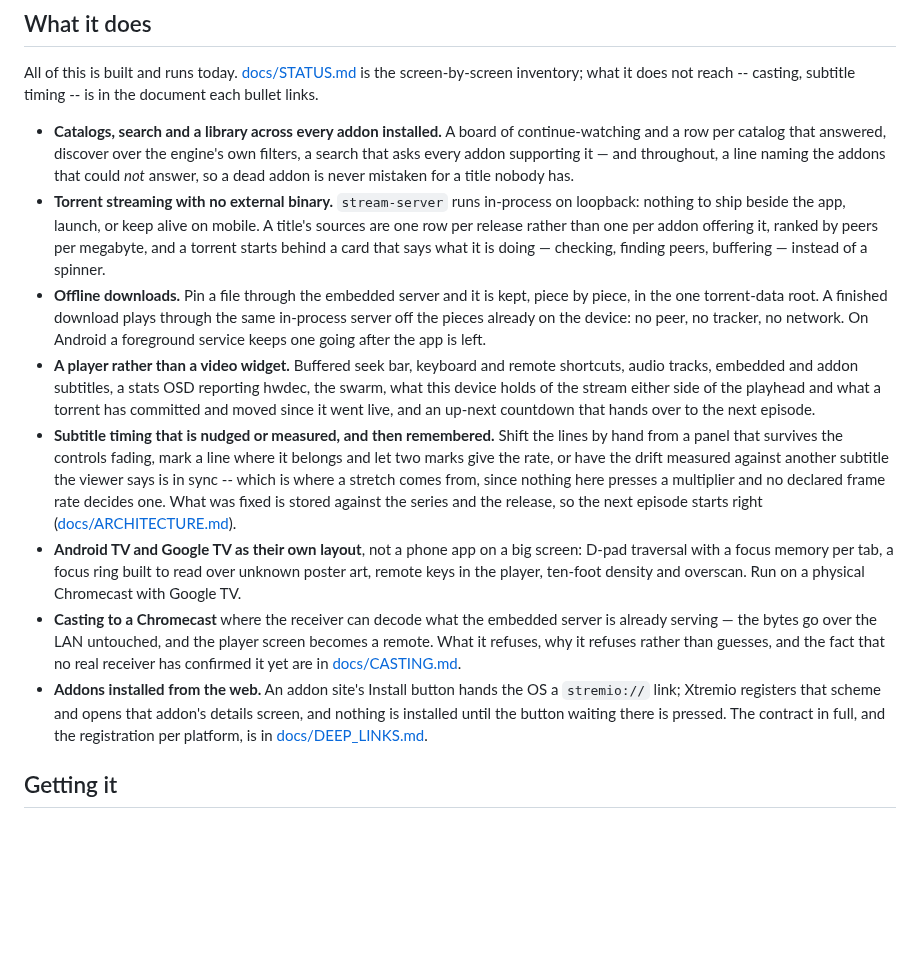
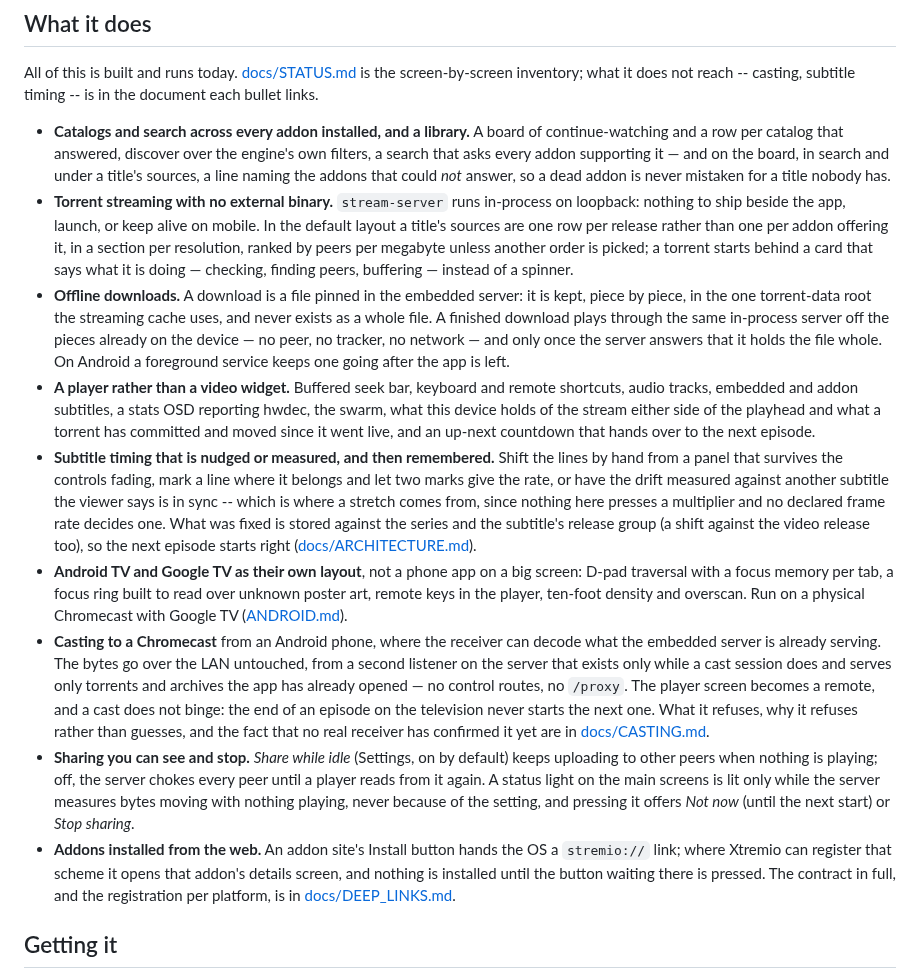
Before and after one commit to zond/xtremio, a Markdown page: README.md, the part around the change. GitHub-like rendering; blank space fills up the shorter version.

Commit message:
README: describe downloads, casting and sharing as the code has them
The feature list had drifted from the code in several places:

- The failed-addon line was said to appear "throughout"; FailedAddons is
  used by the board, search and a title's sources, not discover or the
  library.
- Sources were "one row per release, ranked by peers per megabyte"; that
  is the default sectioned layout and the default order, and both can be
  changed.
- A download is a pinned file in the server's one torrent-data root that
  never exists as a whole file, and downloads_open plays it only when the
  server says it holds the file whole; the bullet now says so.
- The subtitle fix is keyed by series and the subtitle's release group
  (a shift also by the video release), not "the series and the release".
- Casting: casting is sender-side on Android only (not desktop, not TV),
  the bytes come from a LAN media listener that exists only for a cast
  session and serves only what the app already opened, and a cast does
  not binge. None of that was said.
- Share while idle was missing: seedingEnabled, on by default, and off
  means the server chokes every peer while nothing plays; the status light
  is drawn from measured traffic, never from the setting.
- stremio:// is registered only where the platform lets an app do it
  (Windows needs an installer the repo does not have).

Co-Authored-By: Claude Opus 5 (1M context) <noreply@anthropic.com>

```diff
--- a/README.md
+++ b/README.md
@@ -22,22 +22,26 @@ All of this is built and runs today. [docs/STATUS.md](docs/STATUS.md) is the
 screen-by-screen inventory; what it does not reach -- casting, subtitle
 timing -- is in the document each bullet links.
 
-- **Catalogs, search and a library across every addon installed.** A board of
-  continue-watching and a row per catalog that answered, discover over the
-  engine's own filters, a search that asks every addon supporting it — and
-  throughout, a line naming the addons that could *not* answer, so a dead
-  addon is never mistaken for a title nobody has.
+- **Catalogs and search across every addon installed, and a library.** A
+  board of continue-watching and a row per catalog that answered, discover
+  over the engine's own filters, a search that asks every addon supporting it
+  — and on the board, in search and under a title's sources, a line naming
+  the addons that could *not* answer, so a dead addon is never mistaken for a
+  title nobody has.
 - **Torrent streaming with no external binary.** `stream-server` runs
   in-process on loopback: nothing to ship beside the app, launch, or keep
-  alive on mobile. A title's sources are one row per release rather than one
-  per addon offering it, ranked by peers per megabyte, and a torrent starts
-  behind a card that says what it is doing — checking, finding peers,
+  alive on mobile. In the default layout a title's sources are one row per
+  release rather than one per addon offering it, in a section per resolution,
+  ranked by peers per megabyte unless another order is picked; a torrent
+  starts behind a card that says what it is doing — checking, finding peers,
   buffering — instead of a spinner.
-- **Offline downloads.** Pin a file through the embedded server and it is
-  kept, piece by piece, in the one torrent-data root. A finished download
-  plays through the same in-process server off the pieces already on the
-  device: no peer, no tracker, no network. On Android a foreground service
-  keeps one going after the app is left.
+- **Offline downloads.** A download is a file pinned in the embedded server:
+  it is kept, piece by piece, in the one torrent-data root the streaming cache
+  uses, and never exists as a whole file. A finished download plays through
+  the same in-process server off the pieces already on the device — no peer,
+  no tracker, no network — and only once the server answers that it holds the
+  file whole. On Android a foreground service keeps one going after the app
+  is left.
 - **A player rather than a video widget.** Buffered seek bar, keyboard and
   remote shortcuts, audio tracks, embedded and addon subtitles, a stats OSD
   reporting hwdec, the swarm, what this device holds of the stream either
@@ -49,22 +53,34 @@ timing -- is in the document each bullet links.
   measured against another subtitle the viewer says is in sync -- which is
   where a stretch comes from, since nothing here presses a multiplier and no
   declared frame rate decides one. What was fixed is stored against the
-  series and the release, so the next episode starts right
+  series and the subtitle's release group (a shift against the video release
+  too), so the next episode starts right
   ([docs/ARCHITECTURE.md](docs/ARCHITECTURE.md)).
 - **Android TV and Google TV as their own layout**, not a phone app on a big
   screen: D-pad traversal with a focus memory per tab, a focus ring built to
   read over unknown poster art, remote keys in the player, ten-foot density
-  and overscan. Run on a physical Chromecast with Google TV.
-- **Casting to a Chromecast** where the receiver can decode what the embedded
-  server is already serving — the bytes go over the LAN untouched, and the
-  player screen becomes a remote. What it refuses, why it refuses rather than
-  guesses, and the fact that no real receiver has confirmed it yet are in
-  [docs/CASTING.md](docs/CASTING.md).
+  and overscan. Run on a physical Chromecast with Google TV
+  ([ANDROID.md](ANDROID.md)).
+- **Casting to a Chromecast** from an Android phone, where the receiver can
+  decode what the embedded server is already serving. The bytes go over the
+  LAN untouched, from a second listener on the server that exists only while
+  a cast session does and serves only torrents and archives the app has
+  already opened — no control routes, no `/proxy`. The player screen becomes
+  a remote, and a cast does not binge: the end of an episode on the
+  television never starts the next one. What it refuses, why it refuses
+  rather than guesses, and the fact that no real receiver has confirmed it
+  yet are in [docs/CASTING.md](docs/CASTING.md).
+- **Sharing you can see and stop.** *Share while idle* (Settings, on by
+  default) keeps uploading to other peers when nothing is playing; off, the
+  server chokes every peer until a player reads from it again. A status light
+  on the main screens is lit only while the server measures bytes moving with
+  nothing playing, never because of the setting, and pressing it offers
+  *Not now* (until the next start) or *Stop sharing*.
 - **Addons installed from the web.** An addon site's Install button hands the
-  OS a `stremio://` link; Xtremio registers that scheme and opens that
-  addon's details screen, and nothing is installed until the button waiting
-  there is pressed. The contract in full, and the registration per platform,
-  is in [docs/DEEP_LINKS.md](docs/DEEP_LINKS.md).
+  OS a `stremio://` link; where Xtremio can register that scheme it opens
+  that addon's details screen, and nothing is installed until the button
+  waiting there is pressed. The contract in full, and the registration per
+  platform, is in [docs/DEEP_LINKS.md](docs/DEEP_LINKS.md).
 
 ## Getting it
 
```
